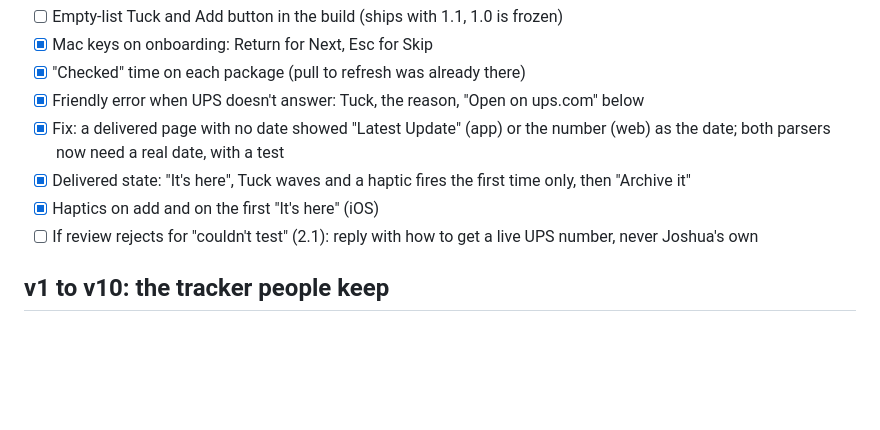
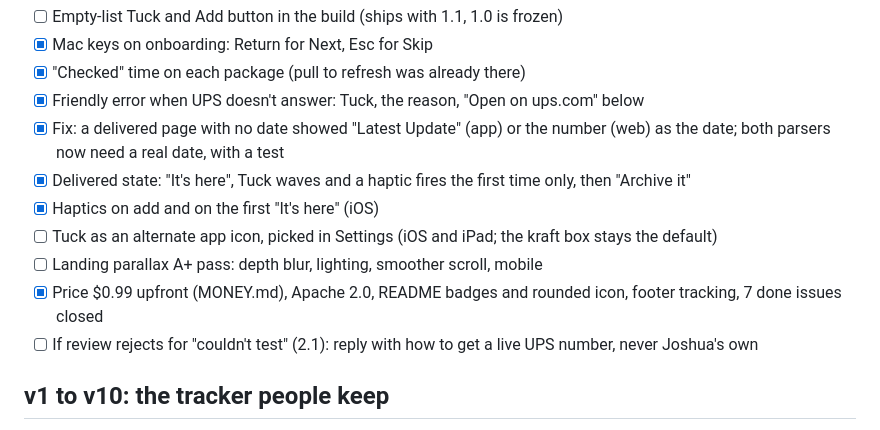
Before and after one commit to nulljosh/carton, a Markdown page: roadmap.md, the part around the change. Rendered like a GitHub page; blank space fills up the shorter version.

Commit message:
roadmap: v1.1 icon choice, parallax pass, price
Co-Authored-By: Claude Opus 5.5 <noreply@anthropic.com>
Claude-Session: https://claude.ai/code/session_01P4upXnquqitRzZBfu7ywyA

```diff
--- a/roadmap.md
+++ b/roadmap.md
@@ -17,6 +17,9 @@ One number first: days until it shows up. Everything below serves that.
 - [x] Fix: a delivered page with no date showed "Latest Update" (app) or the number (web) as the date; both parsers now need a real date, with a test
 - [x] Delivered state: "It's here", Tuck waves and a haptic fires the first time only, then "Archive it"
 - [x] Haptics on add and on the first "It's here" (iOS)
+- [ ] Tuck as an alternate app icon, picked in Settings (iOS and iPad; the kraft box stays the default)
+- [ ] Landing parallax A+ pass: depth blur, lighting, smoother scroll, mobile
+- [x] Price $0.99 upfront (MONEY.md), Apache 2.0, README badges and rounded icon, footer tracking, 7 done issues closed
 - [ ] If review rejects for "couldn't test" (2.1): reply with how to get a live UPS number, never Joshua's own
 
 ## v1 to v10: the tracker people keep
```
